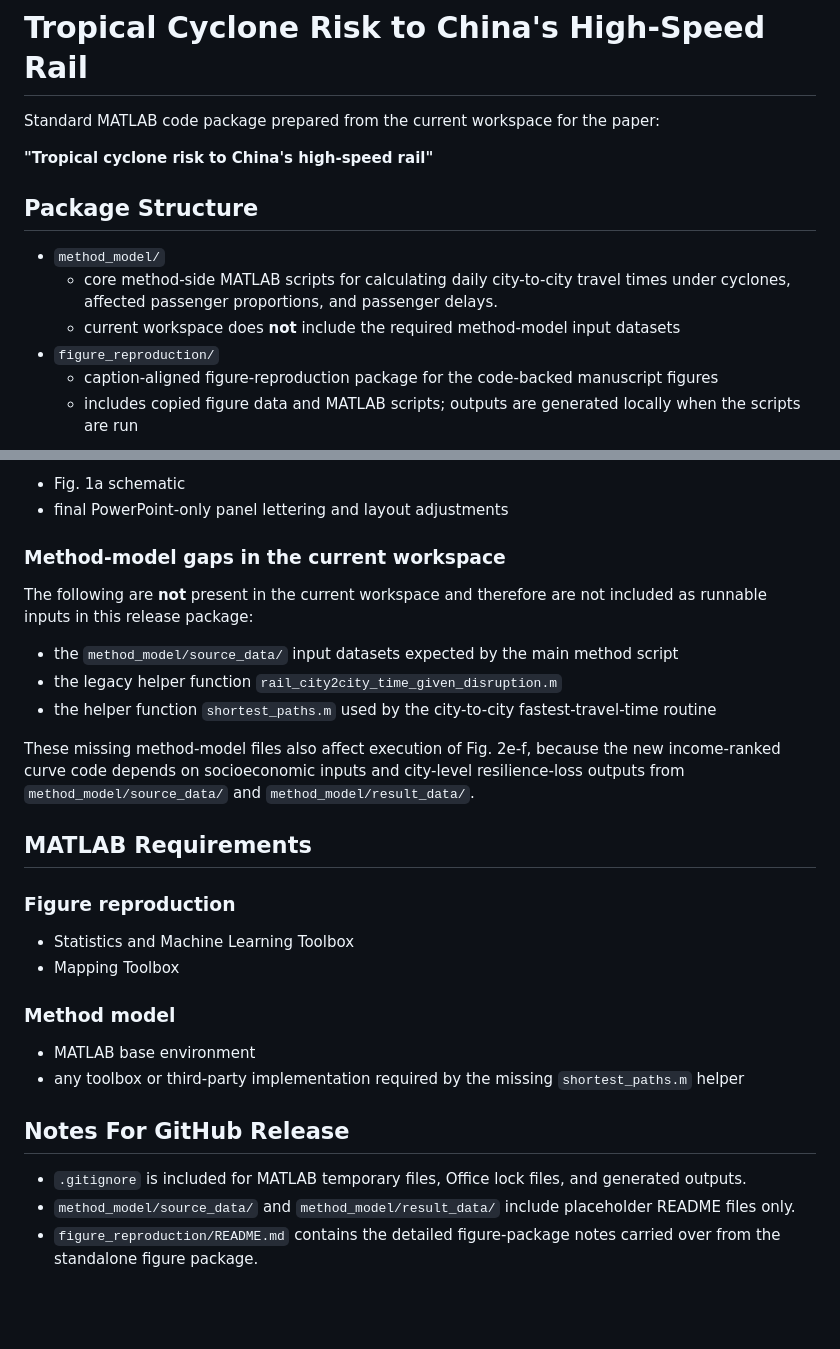
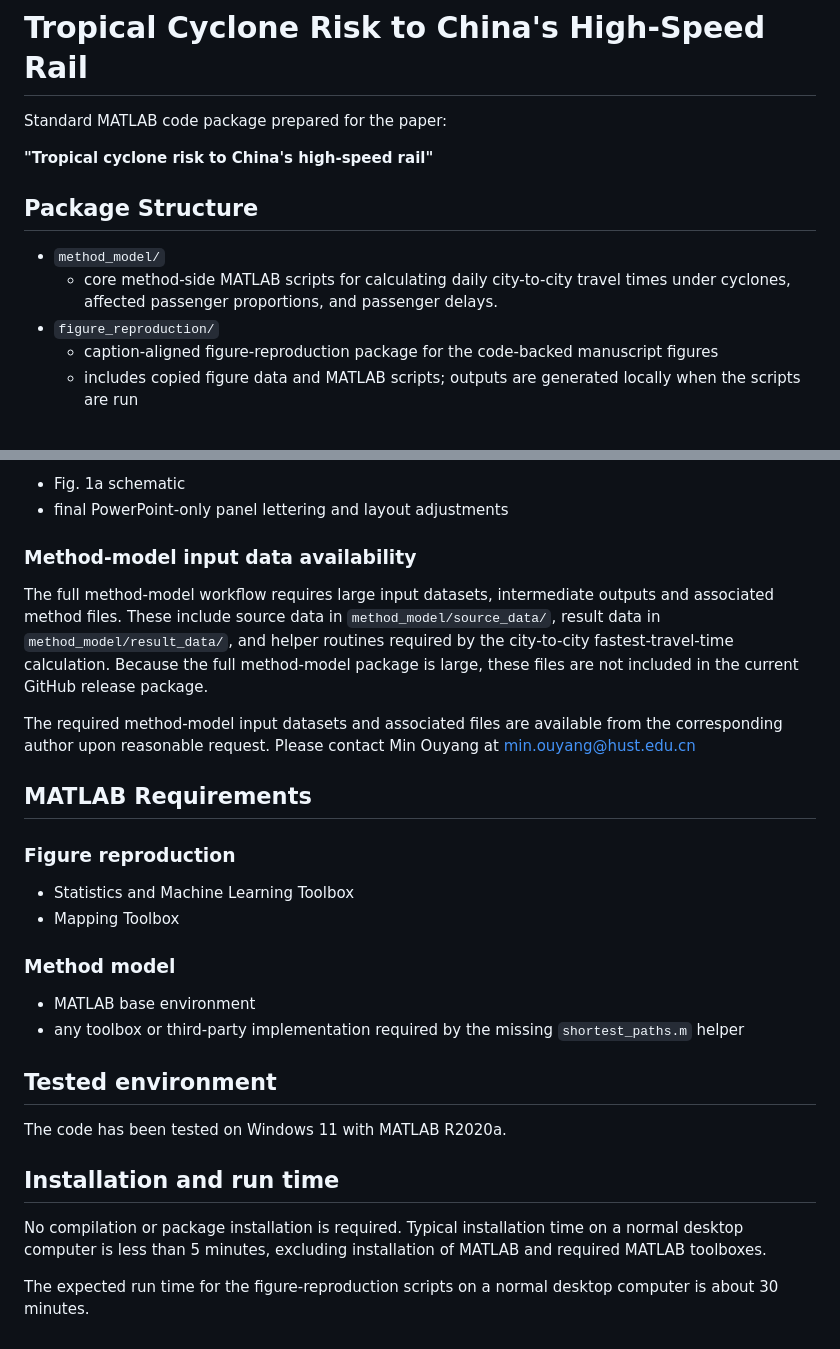
Before and after one commit to CICR-Lab/tropical-cyclone-risk-to-china-hsr, a Markdown page: README.md, 2 parts joined by grey strips. GitHub-like rendering; blank space fills up the shorter version.

```diff
--- a/README.md
+++ b/README.md
@@ -1,6 +1,6 @@
 # Tropical Cyclone Risk to China's High-Speed Rail
 
-Standard MATLAB code package prepared from the current workspace for the paper:
+Standard MATLAB code package prepared for the paper:
 
 **"Tropical cyclone risk to China's high-speed rail"**
 
@@ -8,7 +8,6 @@ Standard MATLAB code package prepared from the current workspace for the paper:
 
 - `method_model/`
   - core method-side MATLAB scripts for calculating daily city-to-city travel times under cyclones, affected passenger proportions, and passenger delays.
-  - current workspace does **not** include the required method-model input datasets
 - `figure_reproduction/`
   - caption-aligned figure-reproduction package for the code-backed manuscript figures
   - includes copied figure data and MATLAB scripts; outputs are generated locally when the scripts are run
@@ -70,15 +69,11 @@ Still missing as reproducible code outputs:
 - Fig. 1a schematic
 - final PowerPoint-only panel lettering and layout adjustments
 
-### Method-model gaps in the current workspace
+### Method-model input data availability
 
-The following are **not** present in the current workspace and therefore are not included as runnable inputs in this release package:
+The full method-model workflow requires large input datasets, intermediate outputs and associated method files. These include source data in `method_model/source_data/`, result data in `method_model/result_data/`, and helper routines required by the city-to-city fastest-travel-time calculation. Because the full method-model package is large, these files are not included in the current GitHub release package.
 
-- the `method_model/source_data/` input datasets expected by the main method script
-- the legacy helper function `rail_city2city_time_given_disruption.m`
-- the helper function `shortest_paths.m` used by the city-to-city fastest-travel-time routine
-
-These missing method-model files also affect execution of Fig. 2e-f, because the new income-ranked curve code depends on socioeconomic inputs and city-level resilience-loss outputs from `method_model/source_data/` and `method_model/result_data/`.
+The required method-model input datasets and associated files are available from the corresponding author upon reasonable request. Please contact Min Ouyang at min.ouyang@hust.edu.cn
 
 ## MATLAB Requirements
 
@@ -92,8 +87,12 @@ These missing method-model files also affect execution of Fig. 2e-f, because the
 - MATLAB base environment
 - any toolbox or third-party implementation required by the missing `shortest_paths.m` helper
 
-## Notes For GitHub Release
+## Tested environment
 
-- `.gitignore` is included for MATLAB temporary files, Office lock files, and generated outputs.
-- `method_model/source_data/` and `method_model/result_data/` include placeholder README files only.
-- `figure_reproduction/README.md` contains the detailed figure-package notes carried over from the standalone figure package.
+The code has been tested on Windows 11 with MATLAB R2020a.
+
+## Installation and run time
+
+No compilation or package installation is required. Typical installation time on a normal desktop computer is less than 5 minutes, excluding installation of MATLAB and required MATLAB toolboxes.
+
+The expected run time for the figure-reproduction scripts on a normal desktop computer is about 30 minutes.
```
